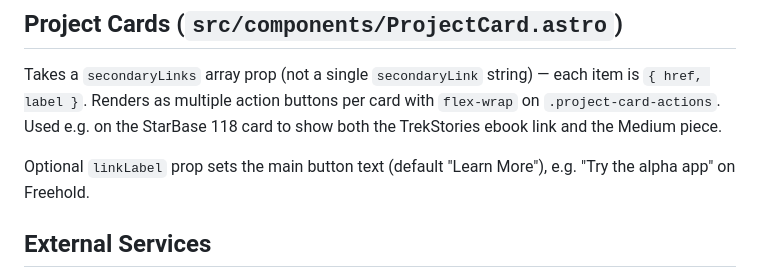
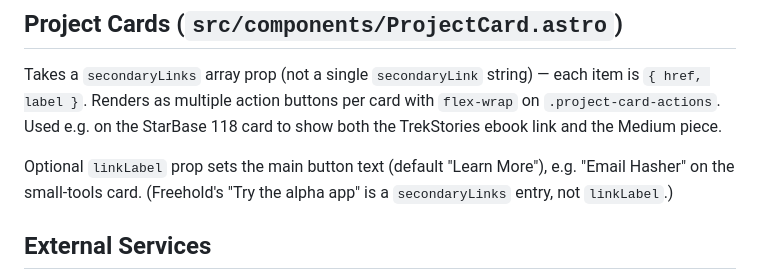
Before and after one commit to jordankrueger/jordankrueger-site, a Markdown page: CLAUDE.md, the part around the change. GitHub-like rendering.

Commit message:
Fix linkLabel example in CLAUDE.md (#68)
Claude-Session: https://claude.ai/code/session_01FKoVi7BZuV2S1nD8dqx8bX

Co-authored-by: Claude Opus 5.5 <noreply@anthropic.com>

```diff
--- a/CLAUDE.md
+++ b/CLAUDE.md
@@ -64,7 +64,7 @@ Blog posts are short and simple: roughly 500-800 words, one idea, short sentence
 
 Takes a `secondaryLinks` array prop (not a single `secondaryLink` string) — each item is `{ href, label }`. Renders as multiple action buttons per card with `flex-wrap` on `.project-card-actions`. Used e.g. on the StarBase 118 card to show both the TrekStories ebook link and the Medium piece.
 
-Optional `linkLabel` prop sets the main button text (default "Learn More"), e.g. "Try the alpha app" on Freehold.
+Optional `linkLabel` prop sets the main button text (default "Learn More"), e.g. "Email Hasher" on the small-tools card. (Freehold's "Try the alpha app" is a `secondaryLinks` entry, not `linkLabel`.)
 
 ## External Services
 - **Newsletter signup:** POST to `https://progressives-signup.restless-salad-a31e.workers.dev`
```
